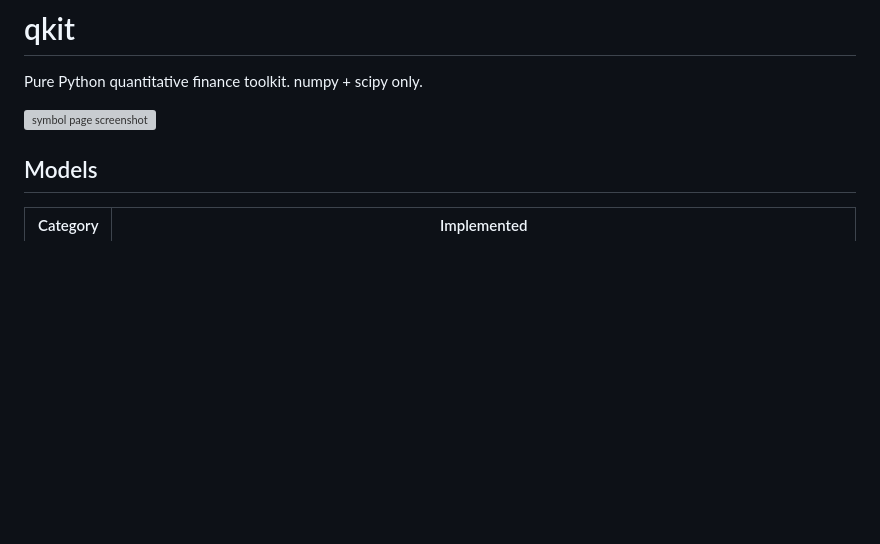
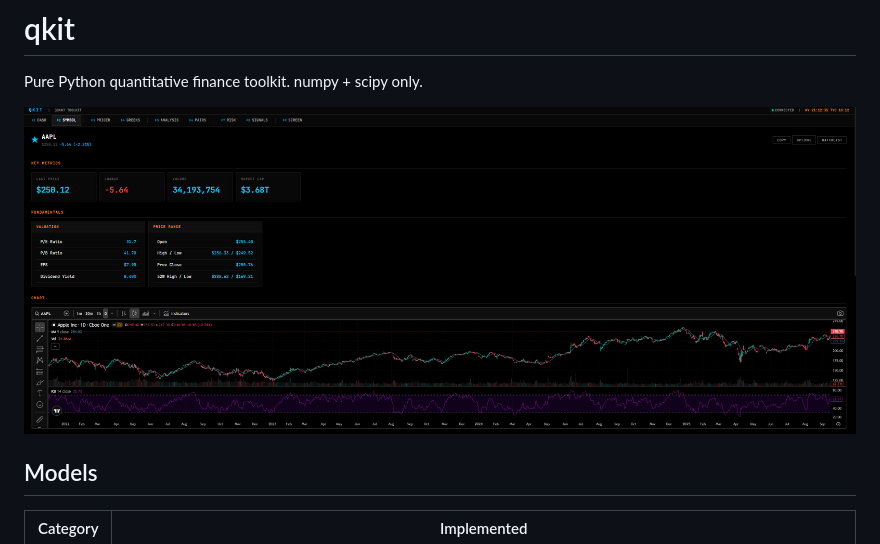
Before and after one commit to rxxuzi/qkit, a Markdown page: README.md, the part around the change. Rendered like a GitHub page; pictures changed too: screenshot.png (added); blank space fills up the shorter version; grey boxes are pictures that could not be loaded.

Commit message:
fix: screenshot.png

```diff
--- a/README.md
+++ b/README.md
@@ -2,7 +2,7 @@
 
 Pure Python quantitative finance toolkit. numpy + scipy only.
 
-![symbol page screenshot](./doc/img/symbol.png)
+![symbol page screenshot](./screenshot.png)
 
 ## Models
 
```
